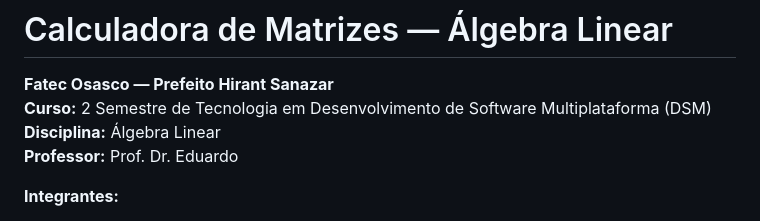
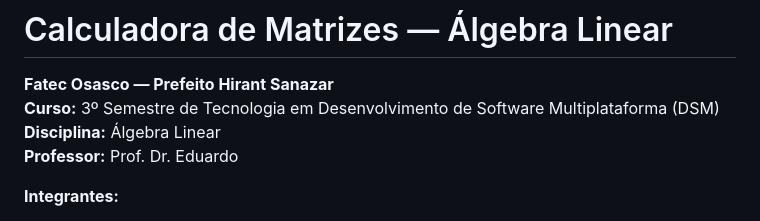
Before and after one commit to MilitaoMatheus/Calculadora_Matrizes, a Markdown page: README.md, the part around the change. GitHub-like rendering.

Commit message:
Update course semester from 2nd to 3rd

```diff
--- a/README.md
+++ b/README.md
@@ -1,7 +1,7 @@
 # Calculadora de Matrizes — Álgebra Linear
 
 **Fatec Osasco — Prefeito Hirant Sanazar**
-**Curso:** 2 Semestre de Tecnologia em Desenvolvimento de Software Multiplataforma (DSM)
+**Curso:** 3º Semestre de Tecnologia em Desenvolvimento de Software Multiplataforma (DSM)
 **Disciplina:** Álgebra Linear
 **Professor:** Prof. Dr. Eduardo
 
```
